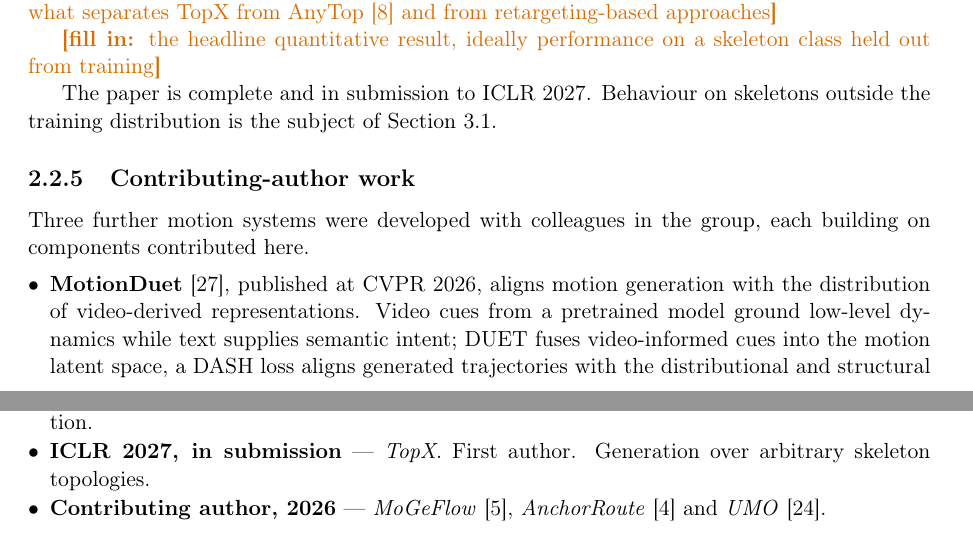
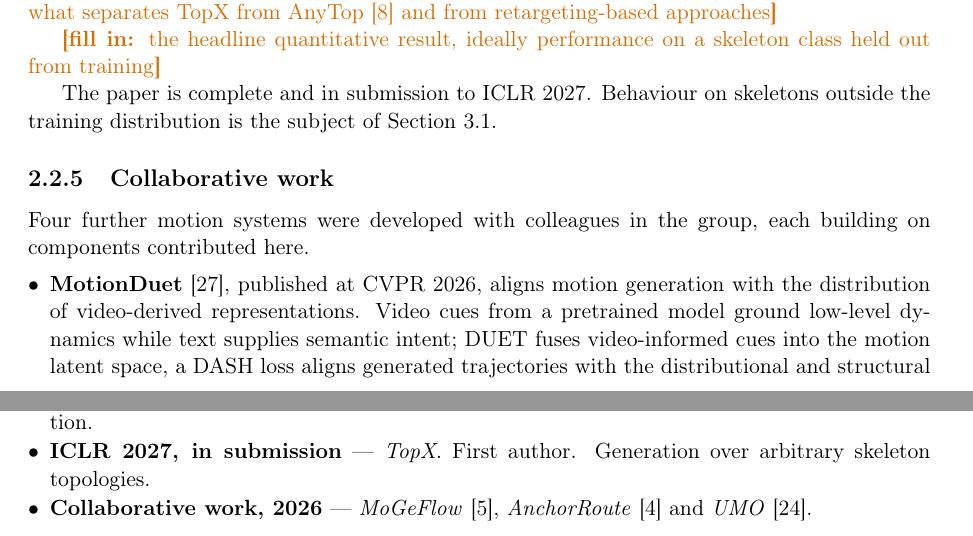
Before and after one commit to CHDTevior/18-month-report-Copy-, a LaTeX thesis (30_months.tex): two parts of pages 6 and 7 of 13, joined at a grey line, cut so that both start at the same text. Compiled offline with pdfLaTeX.

Commit message:
Rename contributing-author section to Collaborative work; fix item count
Supervisor feedback on the section heading. Also corrects "Three further
motion systems" to "Four", which did not match the four entries listed
(MotionDuet, MoGeFlow, AnchorRoute, UMO).

Co-Authored-By: Claude Opus 5 <noreply@anthropic.com>
Claude-Session: https://claude.ai/code/session_017ErU4nwYinG9SVAje6Twre

```diff
--- a/30_months.tex
+++ b/30_months.tex
@@ -397,9 +397,9 @@ class held out from training}
 The paper is complete and in submission to ICLR 2027. Behaviour on skeletons
 outside the training distribution is the subject of Section~3.1.
 
-\subsection{Contributing-author work}
+\subsection{Collaborative work}
 
-Three further motion systems were developed with colleagues in the group, each
+Four further motion systems were developed with colleagues in the group, each
 building on components contributed here.
 
 \begin{itemize}
@@ -459,7 +459,7 @@ building on components contributed here.
 \item \textbf{ICLR 2027, in submission} --- \emph{TopX}. First author.
   Generation over arbitrary skeleton topologies.
 
-\item \textbf{Contributing author, 2026} ---
+\item \textbf{Collaborative work, 2026} ---
   \emph{MoGeFlow}~\cite{fang2026mogeflow},
   \emph{AnchorRoute}~\cite{fang2026anchorroute} and
   \emph{UMO}~\cite{zhan2026umo}.
```
